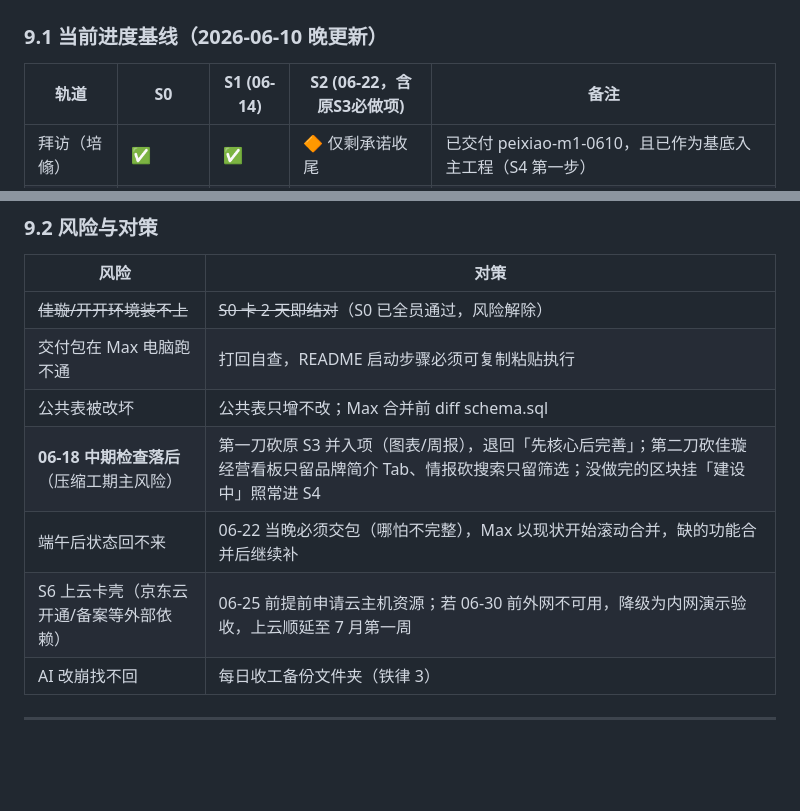
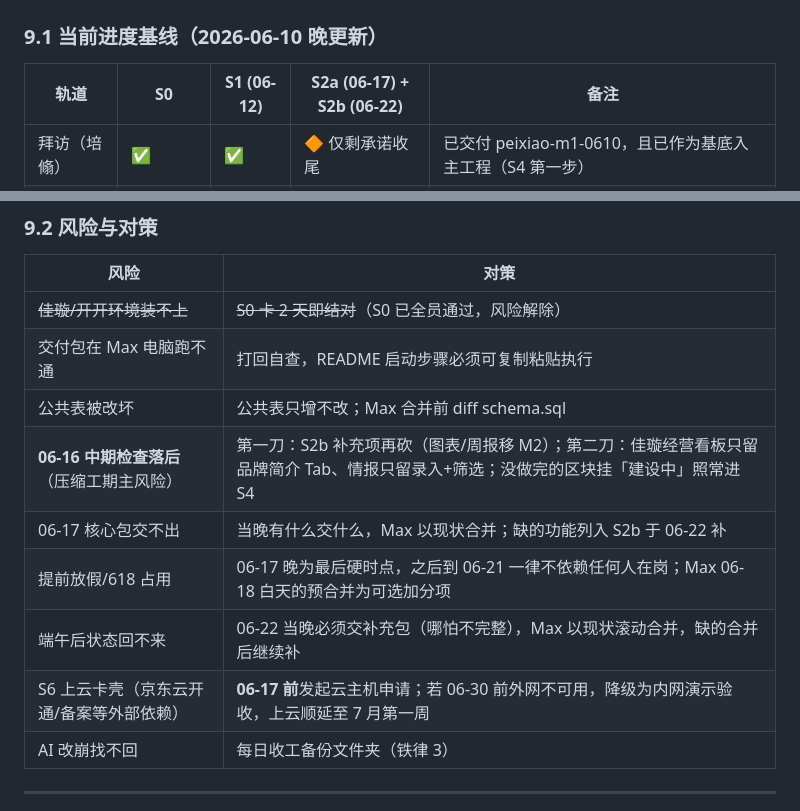
Before and after one commit to bsymax/sandtable, a Markdown page: docs/M1并行开发手册-正式版.md, 2 parts joined by grey strips. Drawn GitHub-style; blank space fills up the shorter version.

```diff
--- a/docs/M1并行开发手册-正式版.md
+++ b/docs/M1并行开发手册-正式版.md
@@ -404,7 +412,7 @@ UI 参考：sandtableM1.html 的「品牌情报流」页面。
 
 ### 9.1 当前进度基线（2026-06-10 晚更新）
 
-| 轨道 | S0 | S1 (06-14) | S2 (06-22，含原S3必做项) | 备注 |
+| 轨道 | S0 | S1 (06-12) | S2a (06-17) + S2b (06-22) | 备注 |
 |------|----|----|----|------|
 | 拜访（培翛） | ✅ | ✅ | 🔶 仅剩承诺收尾 | 已交付 peixiao-m1-0610，且已作为基底入主工程（S4 第一步） |
 | 品牌（佳璇） | ✅ 06-10 | ☐ | ☐ | 进入 S1 |
@@ -418,9 +426,11 @@ UI 参考：sandtableM1.html 的「品牌情报流」页面。
 | ~~佳璇/开开环境装不上~~ | ~~S0 卡 2 天即结对~~（S0 已全员通过，风险解除） |
 | 交付包在 Max 电脑跑不通 | 打回自查，README 启动步骤必须可复制粘贴执行 |
 | 公共表被改坏 | 公共表只增不改；Max 合并前 diff schema.sql |
-| **06-18 中期检查落后**（压缩工期主风险） | 第一刀砍原 S3 并入项（图表/周报），退回「先核心后完善」；第二刀砍佳璇经营看板只留品牌简介 Tab、情报砍搜索只留筛选；没做完的区块挂「建设中」照常进 S4 |
-| 端午后状态回不来 | 06-22 当晚必须交包（哪怕不完整），Max 以现状开始滚动合并，缺的功能合并后继续补 |
-| S6 上云卡壳（京东云开通/备案等外部依赖） | 06-25 前提前申请云主机资源；若 06-30 前外网不可用，降级为内网演示验收，上云顺延至 7 月第一周 |
+| **06-16 中期检查落后**（压缩工期主风险） | 第一刀：S2b 补充项再砍（图表/周报移 M2）；第二刀：佳璇经营看板只留品牌简介 Tab、情报只留录入+筛选；没做完的区块挂「建设中」照常进 S4 |
+| 06-17 核心包交不出 | 当晚有什么交什么，Max 以现状合并；缺的功能列入 S2b 于 06-22 补 |
+| 提前放假/618 占用 | 06-17 晚为最后硬时点，之后到 06-21 一律不依赖任何人在岗；Max 06-18 白天的预合并为可选加分项 |
+| 端午后状态回不来 | 06-22 当晚必须交补充包（哪怕不完整），Max 以现状滚动合并，缺的合并后继续补 |
+| S6 上云卡壳（京东云开通/备案等外部依赖） | **06-17 前**发起云主机申请；若 06-30 前外网不可用，降级为内网演示验收，上云顺延至 7 月第一周 |
 | AI 改崩找不回 | 每日收工备份文件夹（铁律 3） |
 
 ---
```
Also changed, not shown: other parts of docs/M1并行开发手册-正式版.md (+38 -30 lines).
